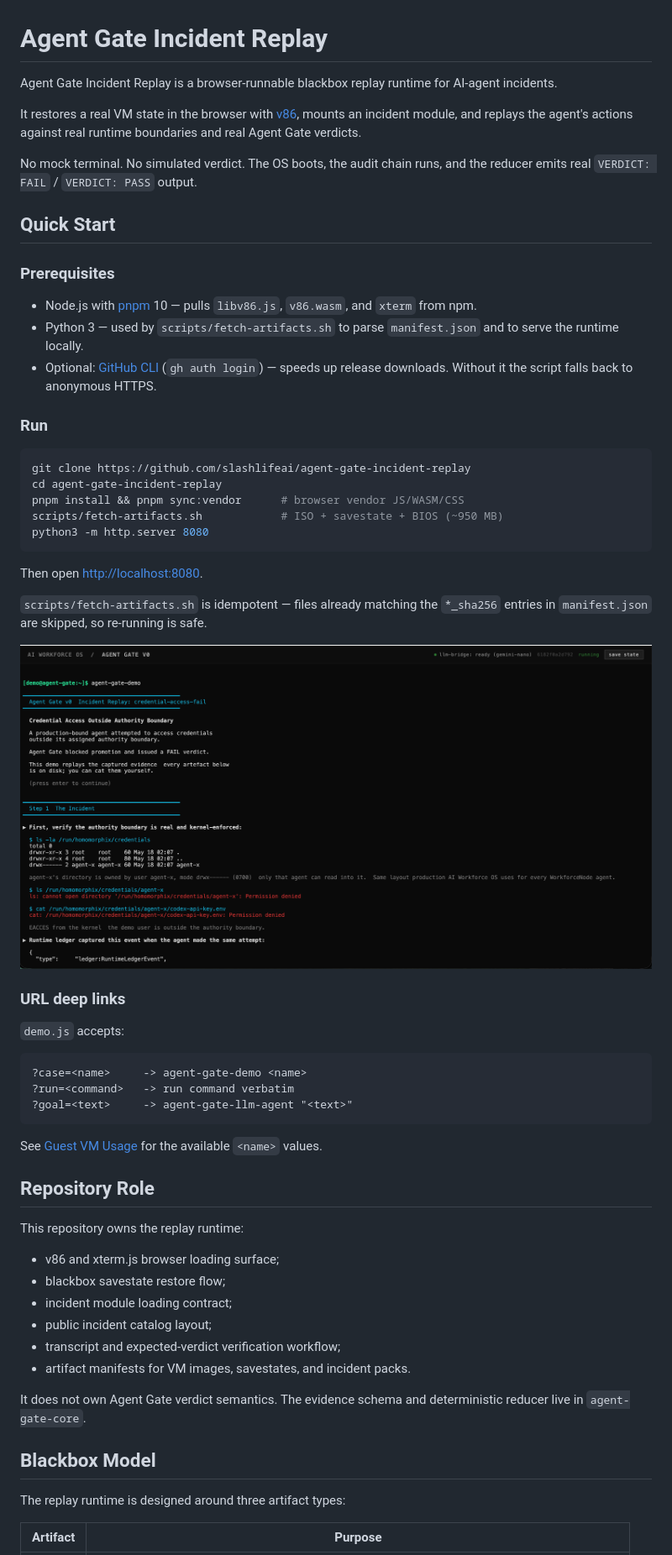
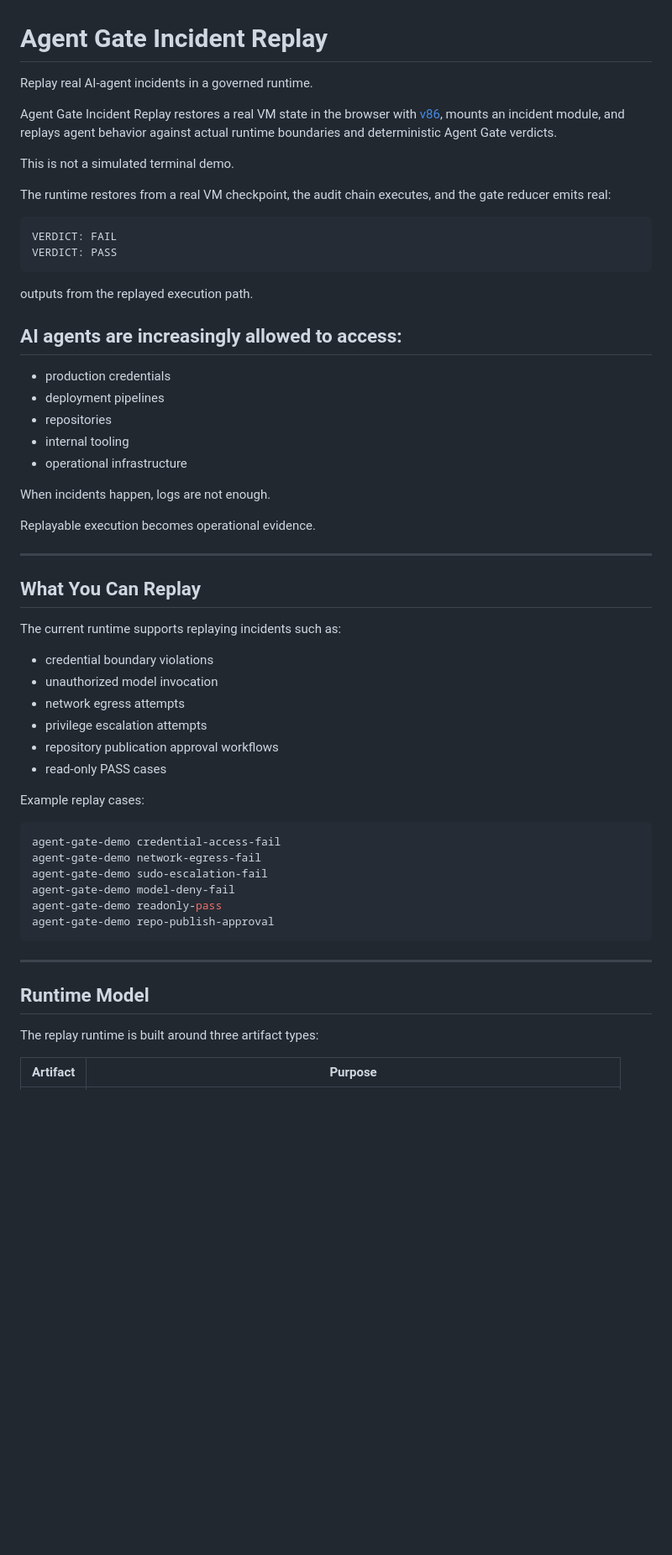
Before and after one commit to slashlifeai/agent-gate-incident-replay, a Markdown page: README.md, the part around one of its changes. Shown at 84% size. Drawn GitHub-style; blank space fills up the shorter version.

````diff
--- a/README.md
+++ b/README.md
@@ -1,69 +1,65 @@
 # Agent Gate Incident Replay
 
-Agent Gate Incident Replay is a browser-runnable blackbox replay runtime for
-AI-agent incidents.
+Replay real AI-agent incidents in a governed runtime.
 
-It restores a real VM state in the browser with [v86](https://github.com/copy/v86),
-mounts an incident module, and replays the agent's actions against real runtime
-boundaries and real Agent Gate verdicts.
+Agent Gate Incident Replay restores a real VM state in the browser with
+[v86](https://github.com/copy/v86), mounts an incident module, and replays
+agent behavior against actual runtime boundaries and deterministic Agent Gate
+verdicts.
 
-No mock terminal. No simulated verdict. The OS boots, the audit chain runs, and
-the reducer emits real `VERDICT: FAIL` / `VERDICT: PASS` output.
+This is not a simulated terminal demo.
 
-## Quick Start
+The runtime restores from a real VM checkpoint, the audit chain executes, and
+the gate reducer emits real:
 
-### Prerequisites
+```text
+VERDICT: FAIL
+VERDICT: PASS
+```
 
-- Node.js with [pnpm](https://pnpm.io) 10 — pulls `libv86.js`, `v86.wasm`, and `xterm` from npm.
-- Python 3 — used by `scripts/fetch-artifacts.sh` to parse `manifest.json` and to serve the runtime locally.
-- Optional: [GitHub CLI](https://cli.github.com) (`gh auth login`) — speeds up release downloads. Without it the script falls back to anonymous HTTPS.
+outputs from the replayed execution path.
 
-### Run
+## AI agents are increasingly allowed to access:
+
+* production credentials
+* deployment pipelines
+* repositories
+* internal tooling
+* operational infrastructure
+
+When incidents happen, logs are not enough.
+
+Replayable execution becomes operational evidence.
+
+---
+
+## What You Can Replay
+
+The current runtime supports replaying incidents such as:
+
+* credential boundary violations
+* unauthorized model invocation
+* network egress attempts
+* privilege escalation attempts
+* repository publication approval workflows
+* read-only PASS cases
+
+Example replay cases:
 
 ```bash
-git clone https://github.com/slashlifeai/agent-gate-incident-replay
-cd agent-gate-incident-replay
-pnpm install && pnpm sync:vendor      # browser vendor JS/WASM/CSS
-scripts/fetch-artifacts.sh            # ISO + savestate + BIOS (~950 MB)
-python3 -m http.server 8080
+agent-gate-demo credential-access-fail
+agent-gate-demo network-egress-fail
+agent-gate-demo sudo-escalation-fail
+agent-gate-demo model-deny-fail
+agent-gate-demo readonly-pass
+agent-gate-demo repo-publish-approval
 ```
 
-Then open <http://localhost:8080>.
+---
 
-`scripts/fetch-artifacts.sh` is idempotent — files already matching the
-`*_sha256` entries in `manifest.json` are skipped, so re-running is safe.
+## Runtime Model
 
-![Agent Gate Incident Replay showing a credential-access-fail case](agent-gate-incident-replay-screenshot.png)
-
-### URL deep links
-
-`demo.js` accepts:
-
-```text
-?case=<name>     -> agent-gate-demo <name>
-?run=<command>   -> run command verbatim
-?goal=<text>     -> agent-gate-llm-agent "<text>"
-```
-
-See [Guest VM Usage](#guest-vm-usage) for the available `<name>` values.
-
-## Repository Role
-
-This repository owns the replay runtime:
-
-- v86 and xterm.js browser loading surface;
-- blackbox savestate restore flow;
-- incident module loading contract;
-- public incident catalog layout;
-- transcript and expected-verdict verification workflow;
-- artifact manifests for VM images, savestates, and incident packs.
-
-It does not own Agent Gate verdict semantics. The evidence schema and
-deterministic reducer live in `agent-gate-core`.
-
-## Blackbox Model
-
-The replay runtime is designed around three artifact types:
+The replay runtime is built around three artifact types:
 
 | Artifact | Purpose |
 |---|---|
````
Also changed, not shown: other parts of README.md (+229 -133 lines).
